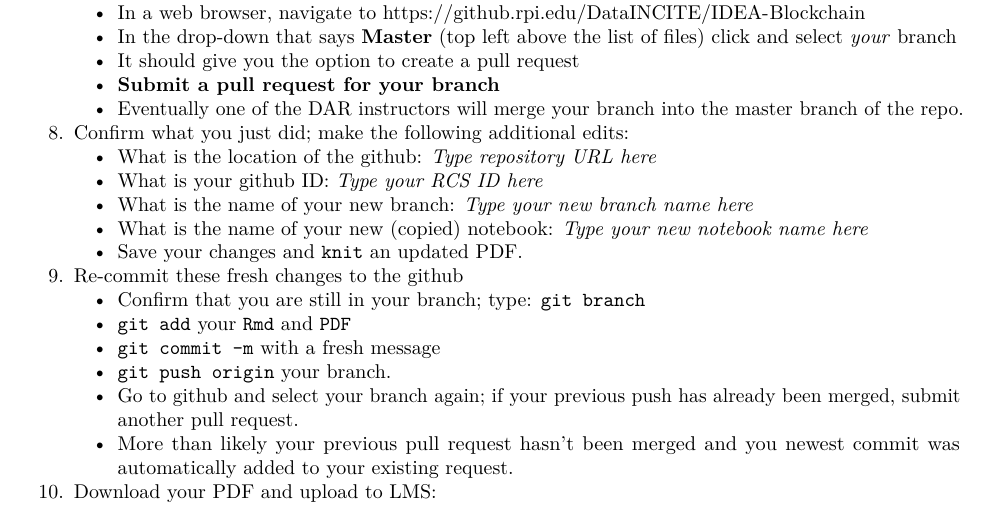
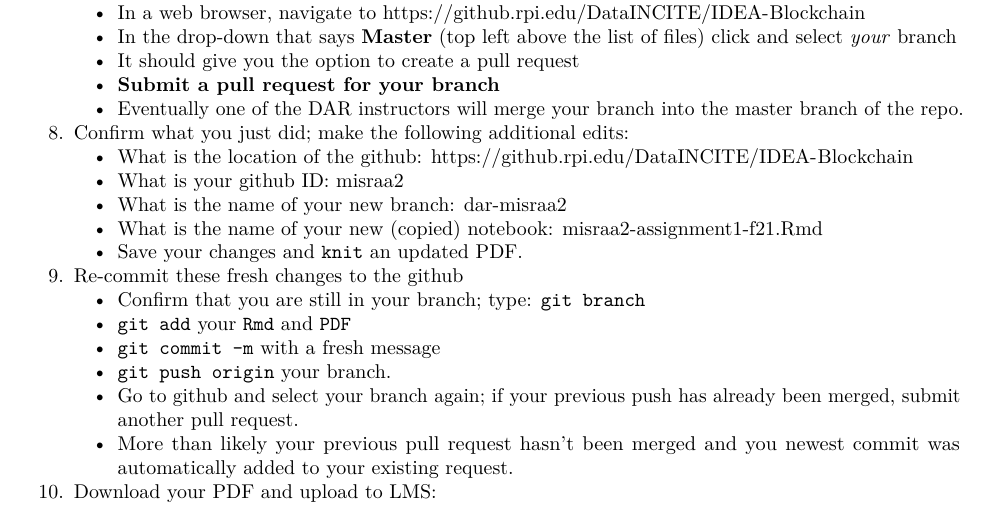
Before and after one commit to TheRensselaerIDEA/IDEA-Blockchain, an R Markdown document (DefiResearch/StudentNotebooks/misraa2-assignment1-f21.Rmd): part of page 3 of 11, cut so that both start at the same text. The pictures show the output file DefiResearch/StudentNotebooks/misraa2-assignment1-f21.pdf that the author committed with the source.

Commit message:
Assignment-1

```diff
--- a/DefiResearch/StudentNotebooks/misraa2-assignment1-f21.Rmd
+++ b/DefiResearch/StudentNotebooks/misraa2-assignment1-f21.Rmd
@@ -151,10 +151,10 @@ The recommended procedure for cloning and using this repository is as follows:
     * **Submit a pull request for your branch**
     * Eventually one of the DAR instructors will merge your branch into the master branch of the repo.
 8. Confirm what you just did; make the following additional edits:
-   * What is the location of the github: _Type repository URL here_
-   * What is your github ID: _Type your RCS ID here_
-   * What is the name of your new branch: _Type your new branch name here_
-   * What is the name of your new (copied) notebook: _Type your new notebook name here_
+   * What is the location of the github: https://github.rpi.edu/DataINCITE/IDEA-Blockchain
+   * What is your github ID: misraa2
+   * What is the name of your new branch: dar-misraa2
+   * What is the name of your new (copied) notebook: misraa2-assignment1-f21.Rmd
    * Save your changes and `knit` an updated PDF.
 9. Re-commit these fresh changes to the github
    * Confirm that you are still in your branch; type: `git branch`
```
Also changed, not shown: DefiResearch/StudentNotebooks/misraa2-assignment1-f21.pdf.
